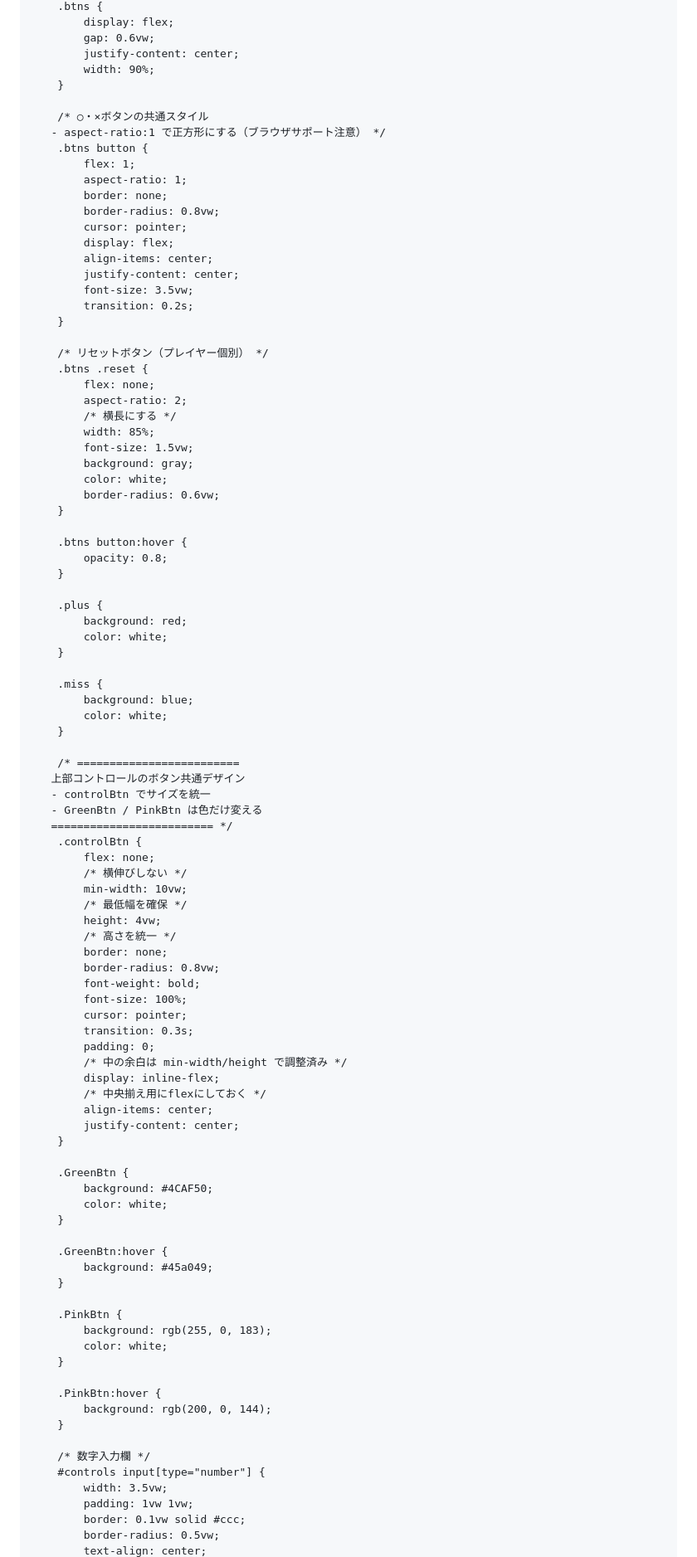
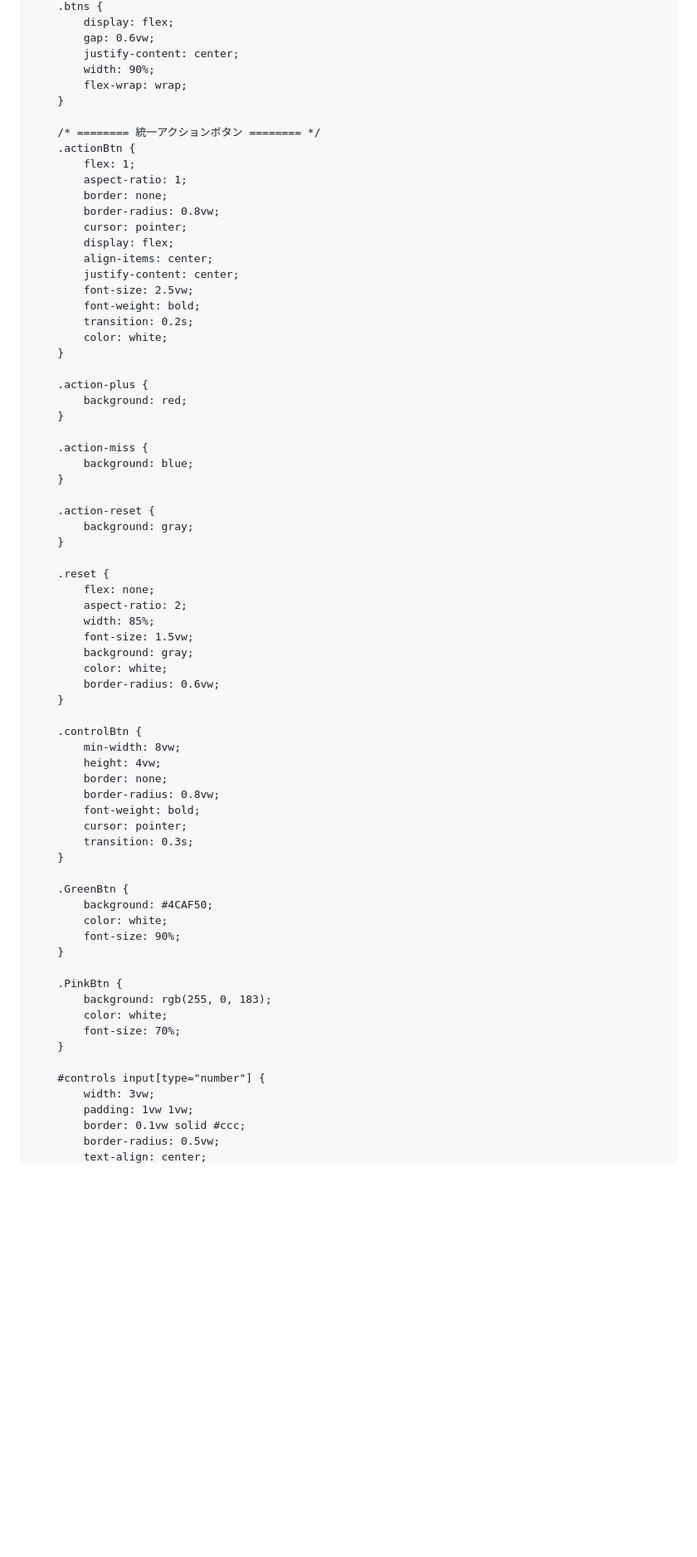
Before and after one commit to cell-complex/ridaisai2025_tokuten, a Markdown page: README.md, the part around the change printed below. Shown: that part at 83% size. Drawn GitHub-style; blank space fills up the shorter version.

```diff
--- a/README.md
+++ b/README.md
@@ -121,11 +100,11 @@
             gap: 0.6vw;
             justify-content: center;
             width: 90%;
+            flex-wrap: wrap;
         }
 
-        /* ○・×ボタンの共通スタイル
-       - aspect-ratio:1 で正方形にする（ブラウザサポート注意） */
-        .btns button {
+        /* ======== 統一アクションボタン ======== */
+        .actionBtn {
             flex: 1;
             aspect-ratio: 1;
             border: none;
@@ -134,15 +113,27 @@
             display: flex;
             align-items: center;
             justify-content: center;
-            font-size: 3.5vw;
+            font-size: 2.5vw;
+            font-weight: bold;
             transition: 0.2s;
+            color: white;
         }
 
-        /* リセットボタン（プレイヤー個別） */
-        .btns .reset {
+        .action-plus {
+            background: red;
+        }
+
+        .action-miss {
+            background: blue;
+        }
+
+        .action-reset {
+            background: gray;
+        }
+
+        .reset {
             flex: none;
             aspect-ratio: 2;
-            /* 横長にする */
             width: 85%;
             font-size: 1.5vw;
             background: gray;
@@ -150,67 +141,30 @@
             border-radius: 0.6vw;
         }
 
-        .btns button:hover {
-            opacity: 0.8;
-        }
-
-        .plus {
-            background: red;
-            color: white;
-        }
-
-        .miss {
-            background: blue;
-            color: white;
-        }
-
-        /* =========================
-       上部コントロールのボタン共通デザイン
-       - controlBtn でサイズを統一
-       - GreenBtn / PinkBtn は色だけ変える
-       ========================= */
         .controlBtn {
-            flex: none;
-            /* 横伸びしない */
-            min-width: 10vw;
-            /* 最低幅を確保 */
+            min-width: 8vw;
             height: 4vw;
-            /* 高さを統一 */
             border: none;
             border-radius: 0.8vw;
             font-weight: bold;
-            font-size: 100%;
             cursor: pointer;
             transition: 0.3s;
-            padding: 0;
-            /* 中の余白は min-width/height で調整済み */
-            display: inline-flex;
-            /* 中央揃え用にflexにしておく */
-            align-items: center;
-            justify-content: center;
         }
 
         .GreenBtn {
             background: #4CAF50;
             color: white;
-        }
-
-        .GreenBtn:hover {
-            background: #45a049;
+            font-size: 90%;
         }
 
         .PinkBtn {
             background: rgb(255, 0, 183);
             color: white;
+            font-size: 70%;
         }
 
-        .PinkBtn:hover {
-            background: rgb(200, 0, 144);
-        }
-
-        /* 数字入力欄 */
         #controls input[type="number"] {
-            width: 3.5vw;
+            width: 3vw;
             padding: 1vw 1vw;
             border: 0.1vw solid #ccc;
             border-radius: 0.5vw;
```
Also changed, not shown: other parts of README.md (+128 -185 lines).
